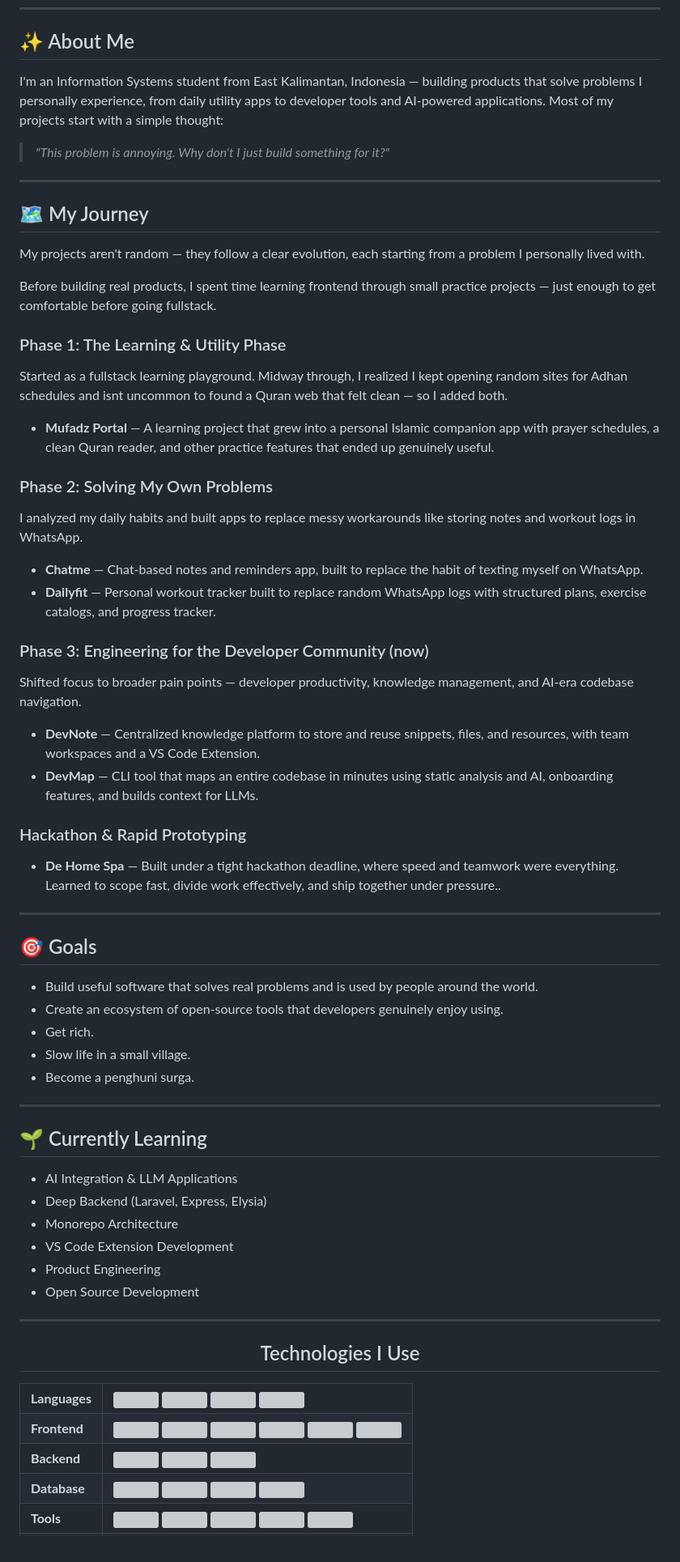
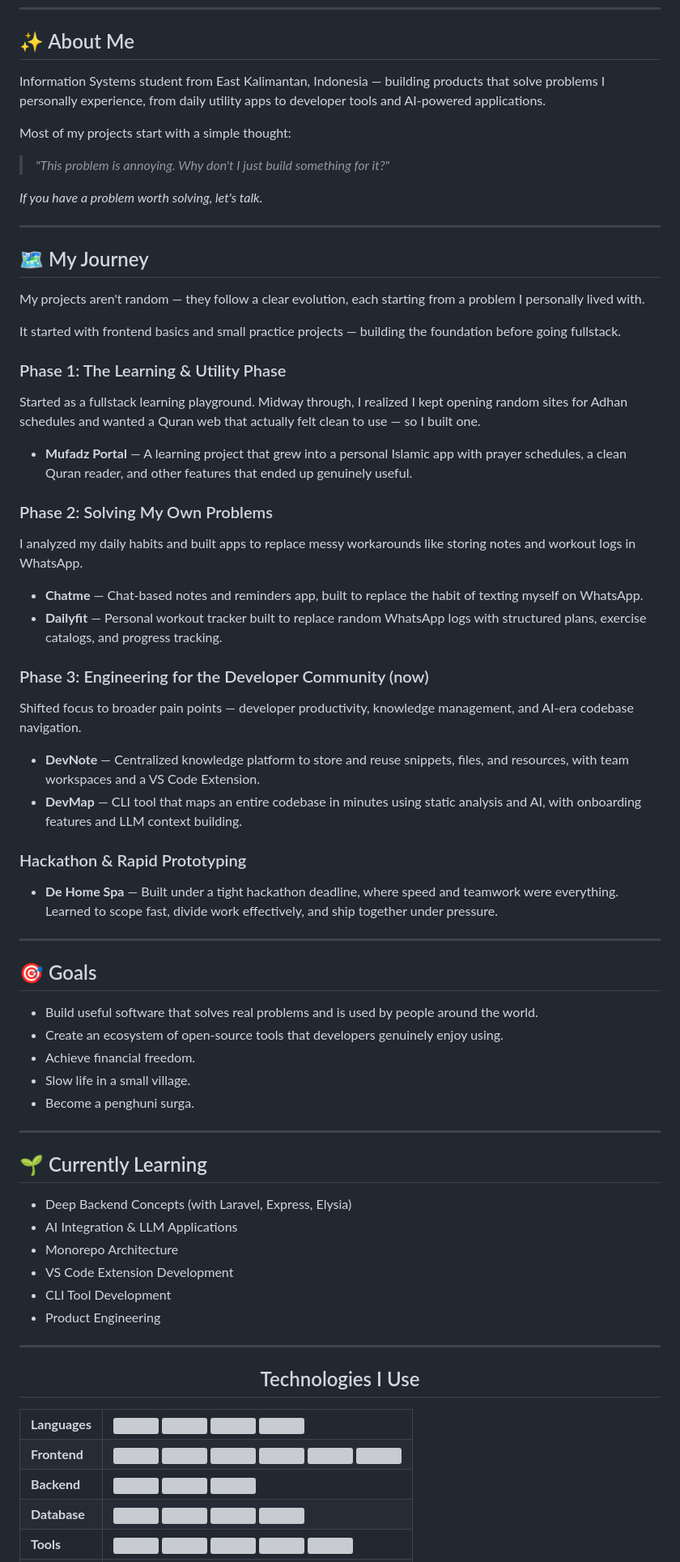
Before and after one commit to Mufacoderz/Mufacoderz, a Markdown page: README.md, the part around one of its changes. Shown at 81% size. Rendered like a GitHub page; grey boxes are pictures that could not be loaded.

```diff
--- a/README.md
+++ b/README.md
@@ -11,53 +11,45 @@
 
 ## ✨ About Me
 
-I'm an Information Systems student from East Kalimantan, Indonesia — building products that solve problems I personally experience, from daily utility apps to developer tools and AI-powered applications.
+Information Systems student from East Kalimantan, Indonesia — building products that solve problems I personally experience, from daily utility apps to developer tools and AI-powered applications.
+
 Most of my projects start with a simple thought:
 
 > *"This problem is annoying. Why don't I just build something for it?"*
+
+*If you have a problem worth solving, let's talk.*
 
 ---
 
 ## 🗺️ My Journey
 
-My projects aren't random — they follow a clear evolution, each starting
-from a problem I personally lived with.
+My projects aren't random — they follow a clear evolution, each starting from a problem I personally lived with.
 
-Before building real products, I spent time learning frontend through
-small practice projects — just enough to get comfortable before going
-fullstack.
+It started with frontend basics and small practice projects — building the foundation before going fullstack.
 
 ### Phase 1: The Learning & Utility Phase
 
-Started as a fullstack learning playground. Midway through, I realized I
-kept opening random sites for Adhan schedules and isnt uncommon to found a Quran web that felt clean — so I added both.
+Started as a fullstack learning playground. Midway through, I realized I kept opening random sites for Adhan schedules and wanted a Quran web that actually felt clean to use — so I built one.
 
-- **Mufadz Portal** — A learning project that grew into a personal Islamic
-  companion app with prayer schedules, a clean Quran reader, and other
-  practice features that ended up genuinely useful.
+- **Mufadz Portal** — A learning project that grew into a personal Islamic app with prayer schedules, a clean Quran reader, and other features that ended up genuinely useful.
 
 ### Phase 2: Solving My Own Problems
 
-I analyzed my daily habits and built apps to replace messy workarounds
-like storing notes and workout logs in WhatsApp.
+I analyzed my daily habits and built apps to replace messy workarounds like storing notes and workout logs in WhatsApp.
 
-- **Chatme** — Chat-based notes and reminders app, built to replace the
-  habit of texting myself on WhatsApp.
-- **Dailyfit** — Personal workout tracker built to replace random WhatsApp
-  logs with structured plans, exercise catalogs, and progress tracker.
+- **Chatme** — Chat-based notes and reminders app, built to replace the habit of texting myself on WhatsApp.
+- **Dailyfit** — Personal workout tracker built to replace random WhatsApp logs with structured plans, exercise catalogs, and progress tracking.
 
 ### Phase 3: Engineering for the Developer Community (now)
 
-Shifted focus to broader pain points — developer productivity, knowledge
-management, and AI-era codebase navigation.
+Shifted focus to broader pain points — developer productivity, knowledge management, and AI-era codebase navigation.
 
-- **DevNote** — Centralized knowledge platform to store and reuse snippets,
-  files, and resources, with team workspaces and a VS Code Extension.
-- **DevMap** — CLI tool that maps an entire codebase in minutes using static analysis and AI, onboarding features, and builds context for LLMs.
+- **DevNote** — Centralized knowledge platform to store and reuse snippets, files, and resources, with team workspaces and a VS Code Extension.
+- **DevMap** — CLI tool that maps an entire codebase in minutes using static analysis and AI, with onboarding features and LLM context building.
 
 ### Hackathon & Rapid Prototyping
 
-- **De Home Spa** — Built under a tight hackathon deadline, where speed and teamwork were everything. Learned to scope fast, divide work effectively, and ship together under pressure..
+- **De Home Spa** — Built under a tight hackathon deadline, where speed and teamwork were everything. Learned to scope fast, divide work effectively, and ship together under pressure.
 
 ---
 
@@ -65,7 +57,7 @@ management, and AI-era codebase navigation.
 
 - Build useful software that solves real problems and is used by people around the world.
 - Create an ecosystem of open-source tools that developers genuinely enjoy using.
-- Get rich.
+- Achieve financial freedom.
 - Slow life in a small village.
 - Become a penghuni surga.
 
@@ -73,15 +65,14 @@ management, and AI-era codebase navigation.
 
 ## 🌱 Currently Learning
 
+- Deep Backend Concepts (with Laravel, Express, Elysia)
 - AI Integration & LLM Applications
-- Deep Backend (Laravel, Express, Elysia)
 - Monorepo Architecture
 - VS Code Extension Development
+- CLI Tool Development
 - Product Engineering
-- Open Source Development
 
 ---
-
 
 <h2 align="center">Technologies I Use</h2>
 
@@ -95,7 +86,6 @@ management, and AI-era codebase navigation.
       <img src="https://skillicons.dev/icons?i=python" width="40"/>
     </td>
   </tr>
-
   <tr>
     <td><b>Frontend</b></td>
     <td>
@@ -107,7 +97,6 @@ management, and AI-era codebase navigation.
       <img src="https://skillicons.dev/icons?i=bootstrap" width="40"/>
     </td>
   </tr>
-
   <tr>
     <td><b>Backend</b></td>
     <td>
@@ -116,7 +105,6 @@ management, and AI-era codebase navigation.
       <img src="https://skillicons.dev/icons?i=laravel" width="40"/>
     </td>
   </tr>
-
   <tr>
     <td><b>Database</b></td>
     <td>
@@ -126,7 +114,6 @@ management, and AI-era codebase navigation.
       <img src="https://cdn.simpleicons.org/neon" width="40"/>
     </td>
   </tr>
-
   <tr>
     <td><b>Tools</b></td>
     <td>
@@ -137,7 +124,6 @@ management, and AI-era codebase navigation.
       <img src="https://skillicons.dev/icons?i=figma" width="40"/>
     </td>
   </tr>
-
   <tr>
     <td><b>AI</b></td>
     <td>
```
Also changed, not shown: other parts of README.md (+2 -15 lines).
